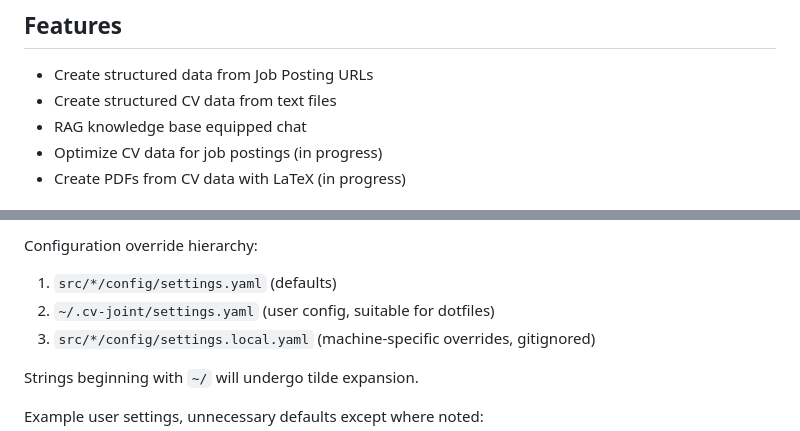
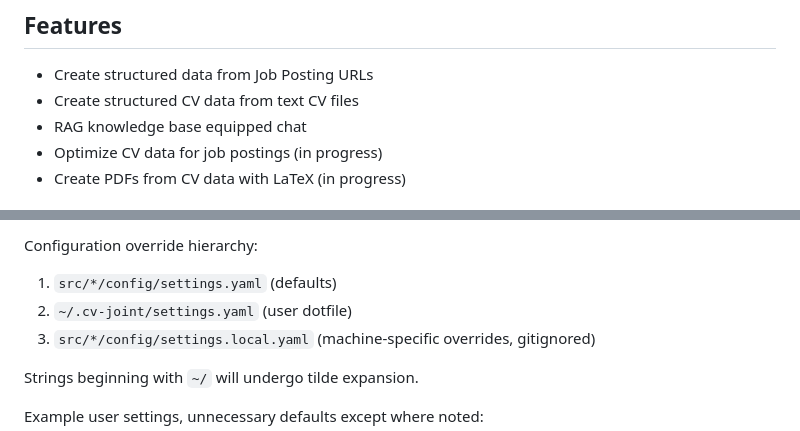
Before and after one commit to evokateur/cv-joint, a Markdown page: README.md, 2 parts joined by grey strips. Drawn GitHub-style.

Commit message:
that's what they call them I suppose

```diff
--- a/README.md
+++ b/README.md
@@ -5,7 +5,7 @@ Track job postings, create targeted CVs, render them with LaTeX, achieve constan
 ## Features
 
 - Create structured data from Job Posting URLs
-- Create structured CV data from text files
+- Create structured CV data from text CV files
 - RAG knowledge base equipped chat
 - Optimize CV data for job postings (in progress)
 - Create PDFs from CV data with LaTeX (in progress)
@@ -82,7 +82,7 @@ Configure the `rag-knowledge` MCP server for RAG functions (see below).
 Configuration override hierarchy:
 
 1. `src/*/config/settings.yaml` (defaults)
-2. `~/.cv-joint/settings.yaml` (user config, suitable for dotfiles)
+2. `~/.cv-joint/settings.yaml` (user dotfile)
 3. `src/*/config/settings.local.yaml` (machine-specific overrides, gitignored)
 
 Strings beginning with `~/` will undergo tilde expansion.
```
